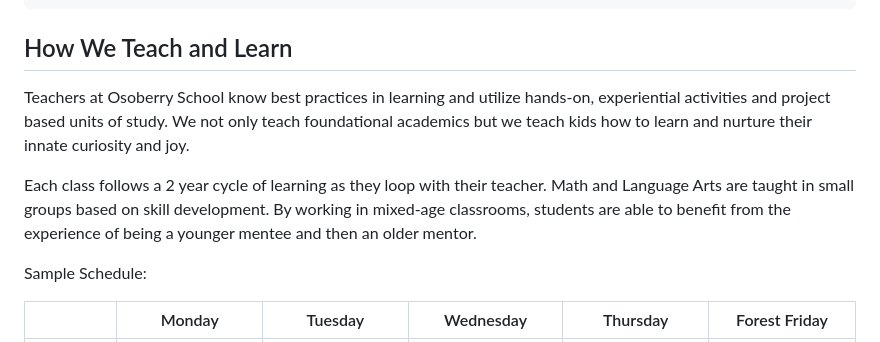
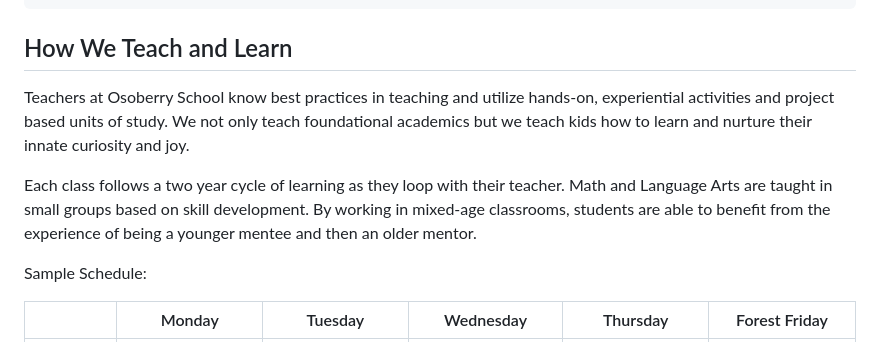
Before and after one commit to matthewsouther/osoberry, a Markdown page: src/curriculum.md, the part around the change. Drawn GitHub-style.

Commit message:
Update Page “curriculum”

```diff
--- a/src/curriculum.md
+++ b/src/curriculum.md
@@ -9,9 +9,9 @@ eleventyNavigation:
 ---
 ## How We Teach and Learn
 
-Teachers at Osoberry School know best practices in learning and utilize hands-on, experiential activities and project based units of study. We not only teach foundational academics but we teach kids how to learn and nurture their innate curiosity and joy.
+Teachers at Osoberry School know best practices in teaching and utilize hands-on, experiential activities and project based units of study. We not only teach foundational academics but we teach kids how to learn and nurture their innate curiosity and joy.
 
-Each class follows a 2 year cycle of learning as they loop with their teacher. Math and Language Arts are taught in small groups based on skill development. By working in mixed-age classrooms, students are able to benefit from the experience of being a younger mentee and then an older mentor.
+Each class follows a two year cycle of learning as they loop with their teacher. Math and Language Arts are taught in small groups based on skill development. By working in mixed-age classrooms, students are able to benefit from the experience of being a younger mentee and then an older mentor.
 
 Sample Schedule:
 
```
